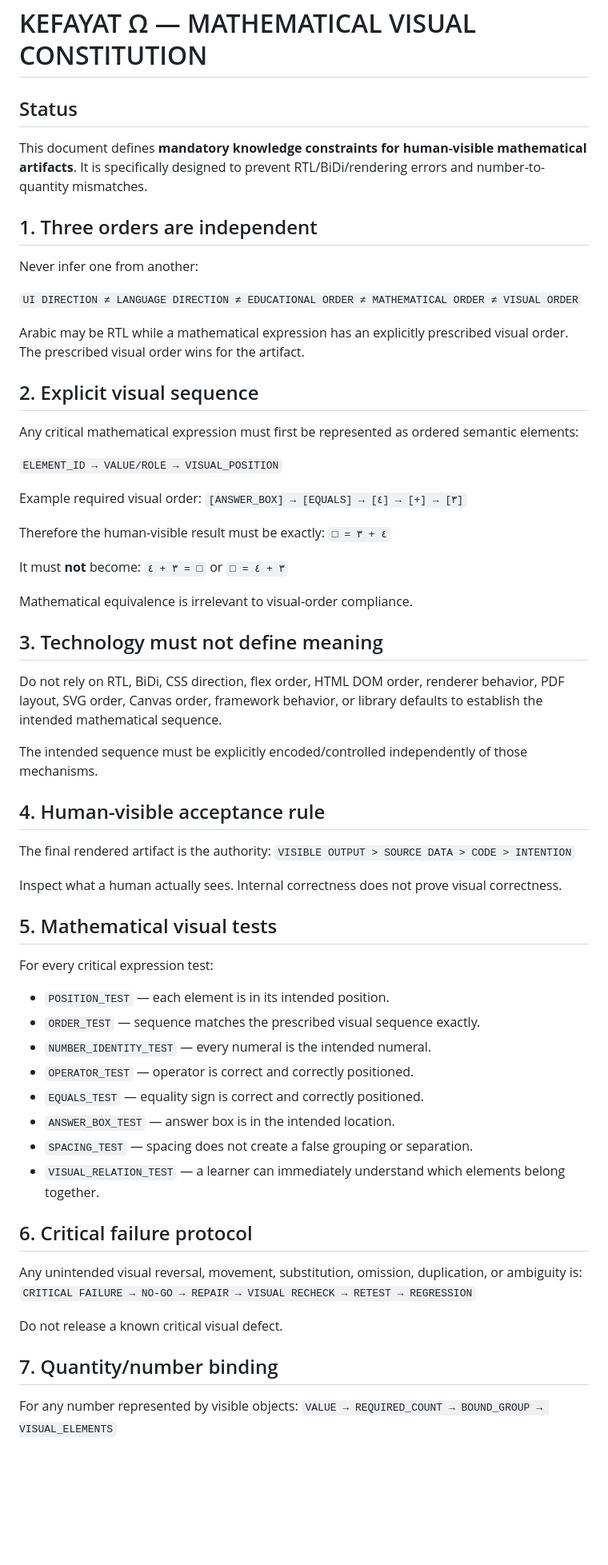
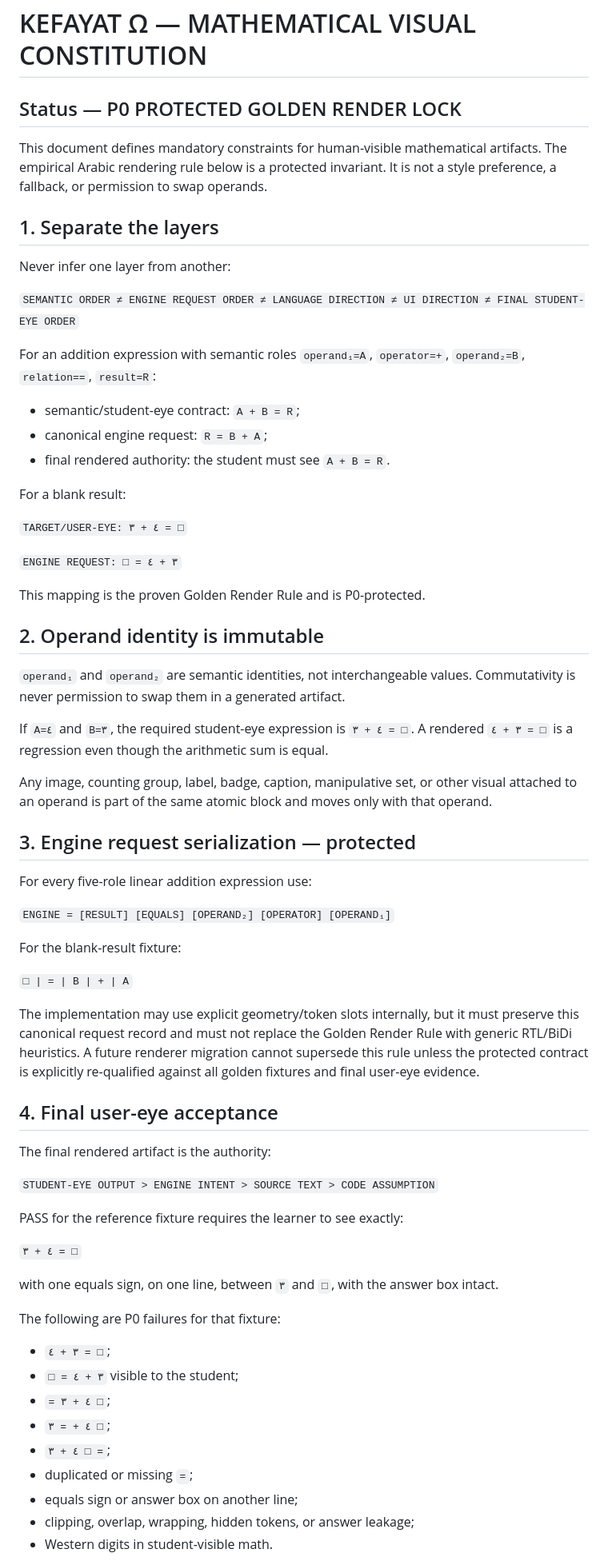
Before and after one commit to smileeyes1/kefayat, a Markdown page: GEM_KNOWLEDGE_PACK/02_MATH_VISUAL_CONSTITUTION.md, the part around one of its changes. Shown at 80% size. Drawn GitHub-style; blank space fills up the shorter version.

Commit message:
fix(math): restore proven student-eye golden render invariant

```diff
--- a/GEM_KNOWLEDGE_PACK/02_MATH_VISUAL_CONSTITUTION.md
+++ b/GEM_KNOWLEDGE_PACK/02_MATH_VISUAL_CONSTITUTION.md
@@ -1,62 +1,64 @@
 # KEFAYAT Ω — MATHEMATICAL VISUAL CONSTITUTION
 
-## Status
-This document defines **mandatory knowledge constraints for human-visible mathematical artifacts**. It is specifically designed to prevent RTL/BiDi/rendering errors and number-to-quantity mismatches.
+## Status — P0 PROTECTED GOLDEN RENDER LOCK
+This document defines mandatory constraints for human-visible mathematical artifacts. The empirical Arabic rendering rule below is a protected invariant. It is not a style preference, a fallback, or permission to swap operands.
 
-## 1. Three orders are independent
-Never infer one from another:
+## 1. Separate the layers
+Never infer one layer from another:
 
-`UI DIRECTION ≠ LANGUAGE DIRECTION ≠ EDUCATIONAL ORDER ≠ MATHEMATICAL ORDER ≠ VISUAL ORDER`
+`SEMANTIC ORDER ≠ ENGINE REQUEST ORDER ≠ LANGUAGE DIRECTION ≠ UI DIRECTION ≠ FINAL STUDENT-EYE ORDER`
 
-Arabic may be RTL while a mathematical expression has an explicitly prescribed visual order. The prescribed visual order wins for the artifact.
+For an addition expression with semantic roles `operand₁=A`, `operator=+`, `operand₂=B`, `relation==`, `result=R`:
 
-## 2. Explicit visual sequence
-Any critical mathematical expression must first be represented as ordered semantic elements:
+- semantic/student-eye contract: `A + B = R`;
+- canonical engine request: `R = B + A`;
+- final rendered authority: the student must see `A + B = R`.
 
-`ELEMENT_ID → VALUE/ROLE → VISUAL_POSITION`
+For a blank result:
 
-Example required visual order:
-`[ANSWER_BOX] → [EQUALS] → [٤] → [+] → [٣]`
+`TARGET/USER-EYE: ٤ + ٣ = □`
 
-Therefore the human-visible result must be exactly:
-`□ = ٤ + ٣`
+`ENGINE REQUEST: □ = ٣ + ٤`
 
-It must **not** become:
-`٣ + ٤ = □`
-or
-`□ = ٣ + ٤`
+This mapping is the proven Golden Render Rule and is P0-protected.
 
-Mathematical equivalence is irrelevant to visual-order compliance.
+## 2. Operand identity is immutable
+`operand₁` and `operand₂` are semantic identities, not interchangeable values. Commutativity is never permission to swap them in a generated artifact.
 
-## 3. Technology must not define meaning
-Do not rely on RTL, BiDi, CSS direction, flex order, HTML DOM order, renderer behavior, PDF layout, SVG order, Canvas order, framework behavior, or library defaults to establish the intended mathematical sequence.
+If `A=٤` and `B=٣`, the required student-eye expression is `٤ + ٣ = □`. A rendered `٣ + ٤ = □` is a regression even though the arithmetic sum is equal.
 
-The intended sequence must be explicitly encoded/controlled independently of those mechanisms.
+Any image, counting group, label, badge, caption, manipulative set, or other visual attached to an operand is part of the same atomic block and moves only with that operand.
 
-## 4. Human-visible acceptance rule
+## 3. Engine request serialization — protected
+For every five-role linear addition expression use:
+
+`ENGINE = [RESULT] [EQUALS] [OPERAND₂] [OPERATOR] [OPERAND₁]`
+
+For the blank-result fixture:
+
+`□ | = | B | + | A`
+
+The implementation may use explicit geometry/token slots internally, but it must preserve this canonical request record and must not replace the Golden Render Rule with generic RTL/BiDi heuristics. A future renderer migration cannot supersede this rule unless the protected contract is explicitly re-qualified against all golden fixtures and final user-eye evidence.
+
+## 4. Final user-eye acceptance
 The final rendered artifact is the authority:
-`VISIBLE OUTPUT > SOURCE DATA > CODE > INTENTION`
 
-Inspect what a human actually sees. Internal correctness does not prove visual correctness.
+`STUDENT-EYE OUTPUT > ENGINE INTENT > SOURCE TEXT > CODE ASSUMPTION`
 
-## 5. Mathematical visual tests
-For every critical expression test:
-- `POSITION_TEST` — each element is in its intended position.
-- `ORDER_TEST` — sequence matches the prescribed visual sequence exactly.
-- `NUMBER_IDENTITY_TEST` — every numeral is the intended numeral.
-- `OPERATOR_TEST` — operator is correct and correctly positioned.
-- `EQUALS_TEST` — equality sign is correct and correctly positioned.
-- `ANSWER_BOX_TEST` — answer box is in the intended location.
-- `SPACING_TEST` — spacing does not create a false grouping or separation.
-- `VISUAL_RELATION_TEST` — a learner can immediately understand which elements belong together.
+PASS for the reference fixture requires the learner to see exactly:
 
-## 6. Critical failure protocol
-Any unintended visual reversal, movement, substitution, omission, duplication, or ambiguity is:
-`CRITICAL FAILURE → NO-GO → REPAIR → VISUAL RECHECK → RETEST → REGRESSION`
+`٤ + ٣ = □`
 
-Do not release a known critical visual defect.
+with one equals sign, on one line, between `٣` and `□`, with the answer box intact.
 
-## 7. Quantity/number binding
-For any number represented by visible objects:
-`VALUE → REQUIRED_COUNT → BOUND_GROUP → VISUAL_ELEMENTS`
+The following are P0 failures for that fixture:
+- `٣ + ٤ = □`;
+- `□ = ٣ + ٤` visible to the student;
+- `= ٤ + ٣ □`;
+- `٤ + = ٣ □`;
+- `٤ + ٣ □ =`;
+- duplicated or missing `=`;
+- equals sign or answer box on another line;
+- clipping, overlap, wrapping, hidden tokens, or answer leakage;
+- Western digits in student-visible math.
 
```
Also changed, not shown: other parts of GEM_KNOWLEDGE_PACK/02_MATH_VISUAL_CONSTITUTION.md (+39 -31 lines).
